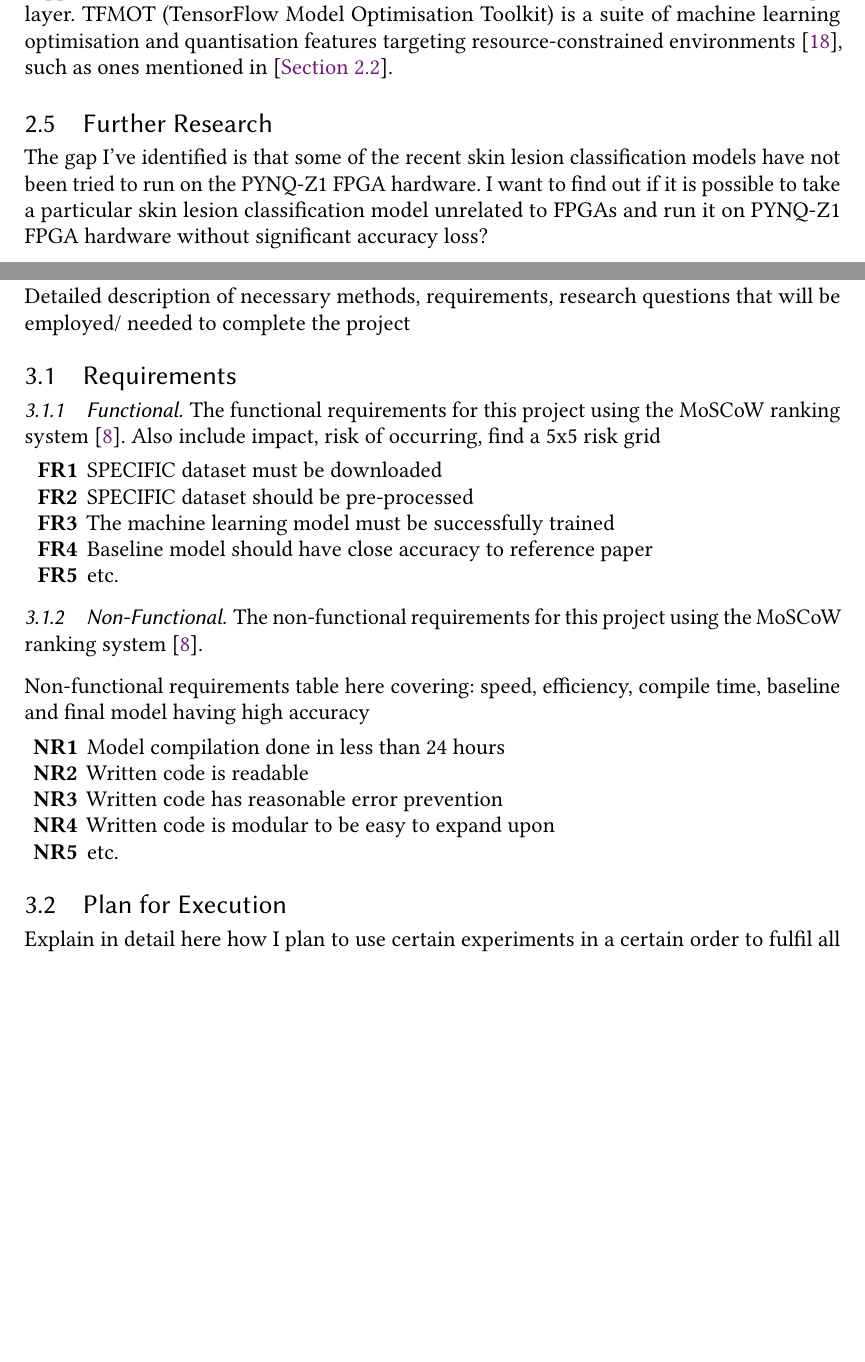
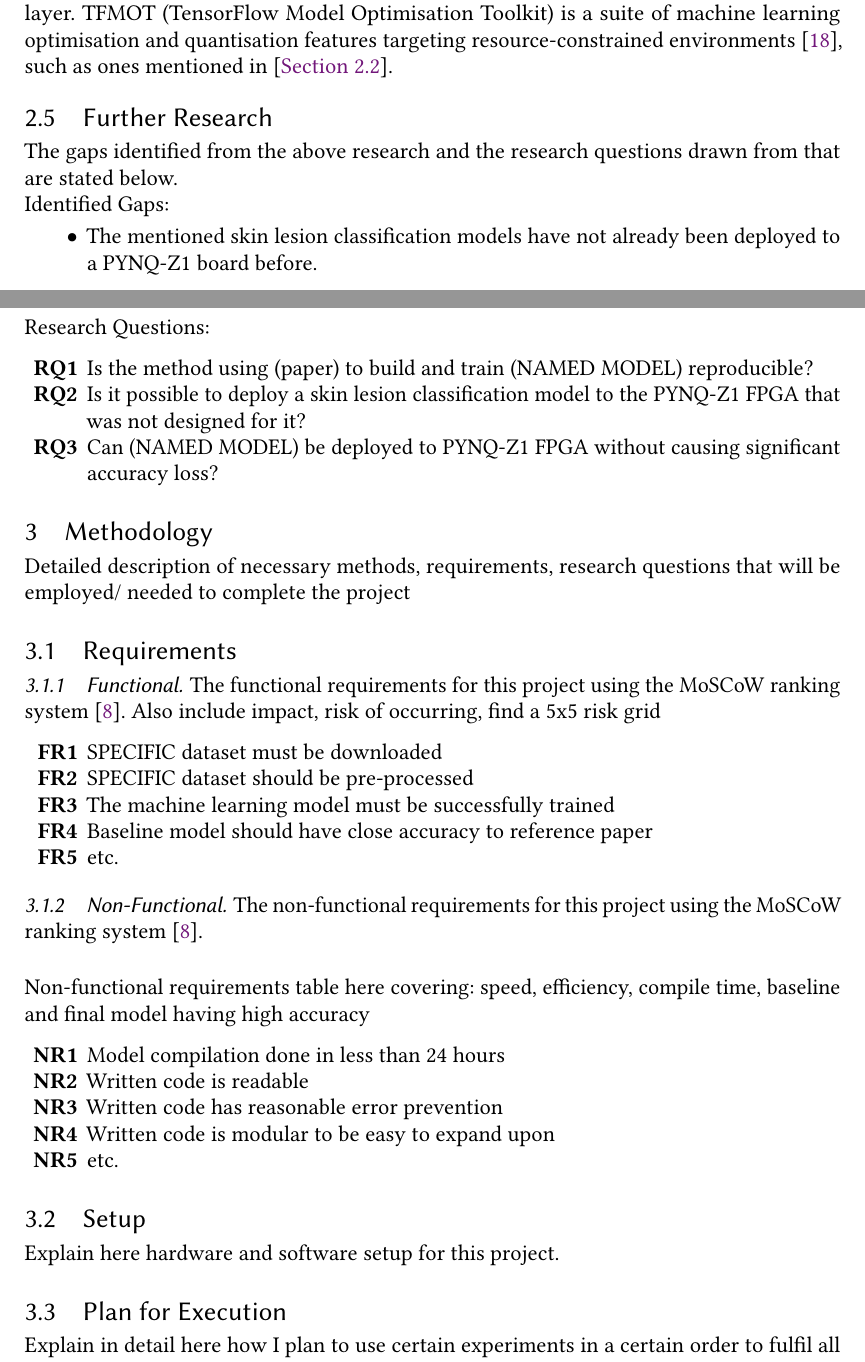
Before and after one commit to L3w1s6/skin-lesion-ml-to-fpga, a LaTeX thesis (Dissertation LaTeX/main_d1.tex): two parts of pages 13 and 14 of 18, joined at a grey line, cut so that both start at the same text, the shorter picture padded with empty space. Compiled offline with pdfLaTeX.

Commit message:
research: quickly completed further research section

```diff
--- a/Dissertation LaTeX/main_d1.tex
+++ b/Dissertation LaTeX/main_d1.tex
@@ -231,10 +238,23 @@ This section covers the research for key aspects of this project. First finding
 		Keras is an API for building, training and exporting machine learning models to multiple backends \cite{keras_site}, including PyTorch. Not supported by FINN. Keras includes features for QAT and setting custom bit widths per layer. TFMOT (TensorFlow Model Optimisation Toolkit) is a suite of machine learning optimisation and quantisation features targeting resource-constrained environments \cite{tfmot_paper}, such as ones mentioned in \bcref{lit:hardware}.
 
 
+	% identify gaps, come up with research questions
 	\subsection{Further Research}
-	The gap I've identified is that some of the recent skin lesion classification models have not been tried to run on the PYNQ-Z1 FPGA hardware. I want to find out if it is possible to take a particular skin lesion classification model unrelated to FPGAs and run it on PYNQ-Z1 FPGA hardware without significant accuracy loss?
-	\\
-	Most skin lesion model papers don't provide a source for downloading the model so I will have to repeat their methods to recreate the model myself.
+	The gaps identified from the above research and the research questions drawn from that are stated below.
+
+	\noindent
+	Identified Gaps:
+	\begin{itemize}
+		\item The mentioned skin lesion classification models have not already been deployed to a PYNQ-Z1 board before.
+	\end{itemize}
+
+	\noindent
+	Research Questions:
+	\begin{researchqs}
+		\item\label{resq:model_reproducible} Is the method using (paper) to build and train (NAMED MODEL) reproducible?
+		\item\label{resq:possible_to_deploy} Is it possible to deploy a skin lesion classification model to the PYNQ-Z1 FPGA that was not designed for it?
+		\item\label{resq:retain_accuracy} Can (NAMED MODEL) be deployed to PYNQ-Z1 FPGA without causing significant accuracy loss?
+	\end{researchqs}
 
 \section{Methodology} \label{sec:method}
 Detailed description of necessary methods, requirements, research questions that will be employed/
@@ -276,5 +296,8 @@ needed to complete the project
 		\end{reqsn}
 		% Testing referring to NR - \ref{reqn:compile_speed}
 
+	\subsection{Setup}
+	Explain here hardware and software setup for this project.
+
 	\subsection{Plan for Execution}
 	Explain in detail here how I plan to use certain experiments in a certain order to fulfil all the requirements and objectives
```
Also changed, not shown: Dissertation LaTeX/main_d1.pdf, Dissertation LaTeX/main_d1.tex (21 more changed lines).
